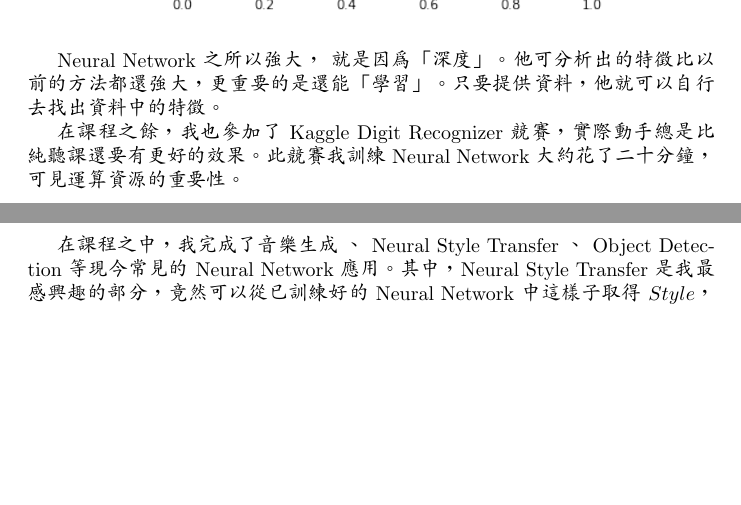
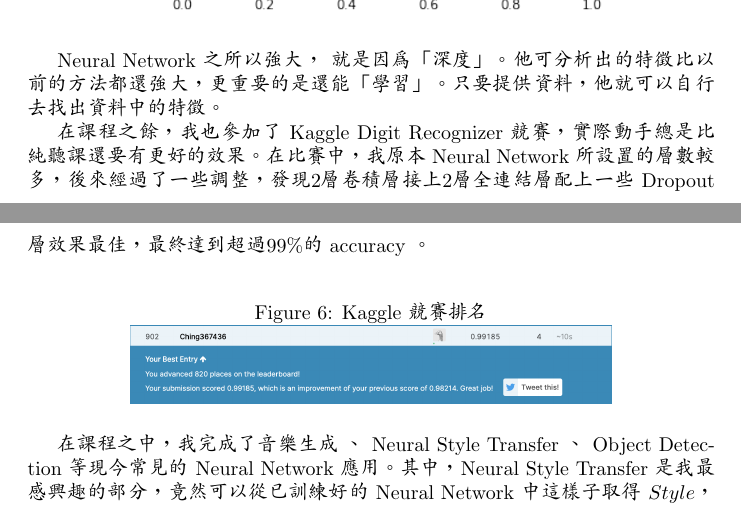
Before and after one commit to Ching367436/self-learning-deep-learning, a LaTeX document (main.tex, which reads reflection.tex): two parts of pages 8 and 9 of 9, joined at a grey line, cut so that both start at the same text, the shorter picture padded with empty space. Compiled offline with pdfLaTeX.

Commit message:
Kaggle_99%

```diff
--- a/reflection.tex
+++ b/reflection.tex
@@ -13,7 +13,14 @@ Neural Network 的學習，主要是透過微分。與課程之前，我已預
 
 Neural Network 之所以強大， 就是因為「深度」。他可分析出的特徵比以前的方法都還強大，更重要的是還能「學習」。只要提供資料，他就可以自行去找出資料中的特徵。
 
-在課程之餘，我也參加了 Kaggle Digit Recognizer 競賽，實際動手總是比純聽課還要有更好的效果。此競賽我訓練 Neural Network 大約花了二十分鐘，可見運算資源的重要性。
+在課程之餘，我也參加了 Kaggle Digit Recognizer 競賽，實際動手總是比純聽課還要有更好的效果。在比賽中，我原本 Neural Network 所設置的層數較多，後來經過了一些調整，發現2層卷積層接上2層全連結層配上一些 Dropout 層效果最佳，最終達到超過99\%的 accuracy 。
+
+\begin{figure}[H]
+    \centering
+    \caption{Kaggle 競賽排名}
+    \includegraphics[width=.7\columnwidth]{kaggle_rank}
+\end{figure}
+
 
 在課程之中，我完成了音樂生成 、 Neural Style Transfer 、 Object Detection 等現今常見的 Neural Network 應用。其中，Neural Style Transfer 是我最感興趣的部分，竟然可以從已訓練好的 Neural Network 中這樣子取得 $ Style $，這讓我十分的佩服。算式如下，簡單來講就是一張圖片出現某種特徵時，是否伴隨這另一種特徵，如紅底伴隨著斜線出現、漩渦伴隨著藍與黃色等。這些特徵通常都出現在 Neural Network 的中間層，所以通常採用中間層的輸出。
 
```
Also changed, not shown: summary.tex (+1 -1 lines), images/kaggle_rank.png (added), main.pdf, 線上自主學習-Deep_Learning.pdf.
